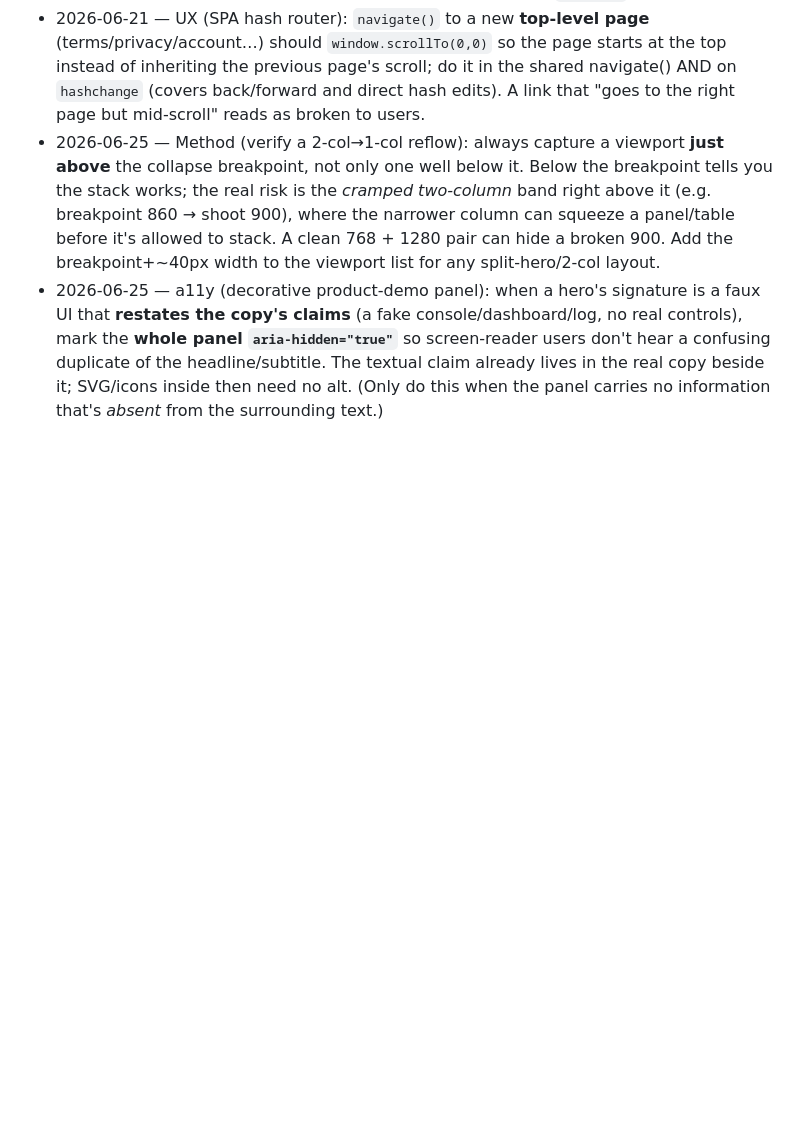
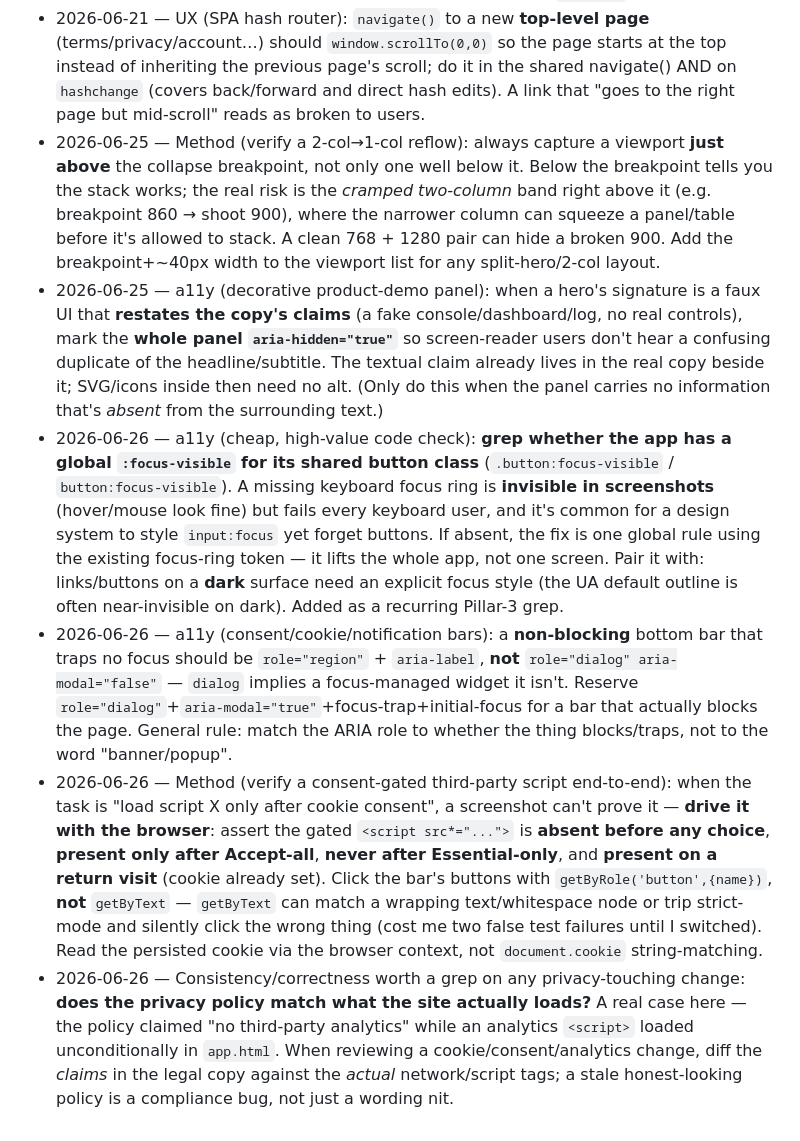
Before and after one commit to Bobagi/claude-skills, a Markdown page: frontend-review/rubric.md, the part around the change. Drawn GitHub-style; blank space fills up the shorter version.

Commit message:
frontend-review: focus-visible grep + consent-bar role + consent-script e2e verify (via cartomania)

```diff
--- a/frontend-review/rubric.md
+++ b/frontend-review/rubric.md
@@ -237,3 +237,27 @@ click, drive them separately for now (interaction steps are a planned engine fea
   `aria-hidden="true"`** so screen-reader users don't hear a confusing duplicate of the headline/subtitle.
   The textual claim already lives in the real copy beside it; SVG/icons inside then need no alt. (Only do
   this when the panel carries no information that's *absent* from the surrounding text.)
+- 2026-06-26 — a11y (cheap, high-value code check): **grep whether the app has a global
+  `:focus-visible` for its shared button class** (`.button:focus-visible` / `button:focus-visible`). A
+  missing keyboard focus ring is **invisible in screenshots** (hover/mouse look fine) but fails every
+  keyboard user, and it's common for a design system to style `input:focus` yet forget buttons. If absent,
+  the fix is one global rule using the existing focus-ring token — it lifts the whole app, not one screen.
+  Pair it with: links/buttons on a **dark** surface need an explicit focus style (the UA default outline is
+  often near-invisible on dark). Added as a recurring Pillar-3 grep.
+- 2026-06-26 — a11y (consent/cookie/notification bars): a **non-blocking** bottom bar that traps no focus
+  should be `role="region"` + `aria-label`, **not** `role="dialog" aria-modal="false"` — `dialog` implies a
+  focus-managed widget it isn't. Reserve `role="dialog"`+`aria-modal="true"`+focus-trap+initial-focus for a
+  bar that actually blocks the page. General rule: match the ARIA role to whether the thing blocks/traps,
+  not to the word "banner/popup".
+- 2026-06-26 — Method (verify a consent-gated third-party script end-to-end): when the task is "load
+  script X only after cookie consent", a screenshot can't prove it — **drive it with the browser**: assert
+  the gated `<script src*="...">` is **absent before any choice**, **present only after Accept-all**,
+  **never after Essential-only**, and **present on a return visit** (cookie already set). Click the bar's
+  buttons with `getByRole('button',{name})`, **not** `getByText` — `getByText` can match a wrapping
+  text/whitespace node or trip strict-mode and silently click the wrong thing (cost me two false test
+  failures until I switched). Read the persisted cookie via the browser context, not `document.cookie` string-matching.
+- 2026-06-26 — Consistency/correctness worth a grep on any privacy-touching change: **does the privacy
+  policy match what the site actually loads?** A real case here — the policy claimed "no third-party
+  analytics" while an analytics `<script>` loaded unconditionally in `app.html`. When reviewing a
+  cookie/consent/analytics change, diff the *claims* in the legal copy against the *actual* network/script
+  tags; a stale honest-looking policy is a compliance bug, not just a wording nit.
```
